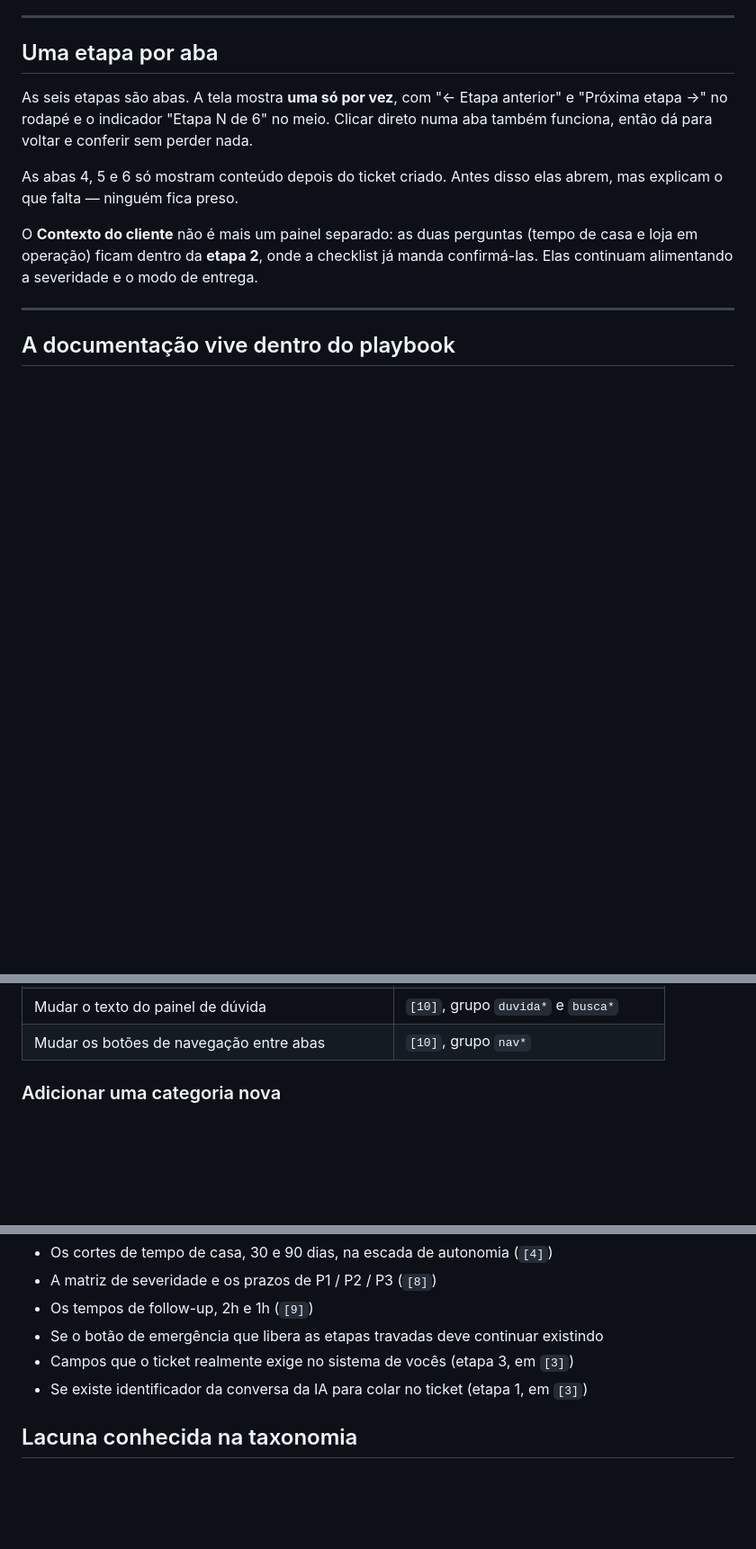
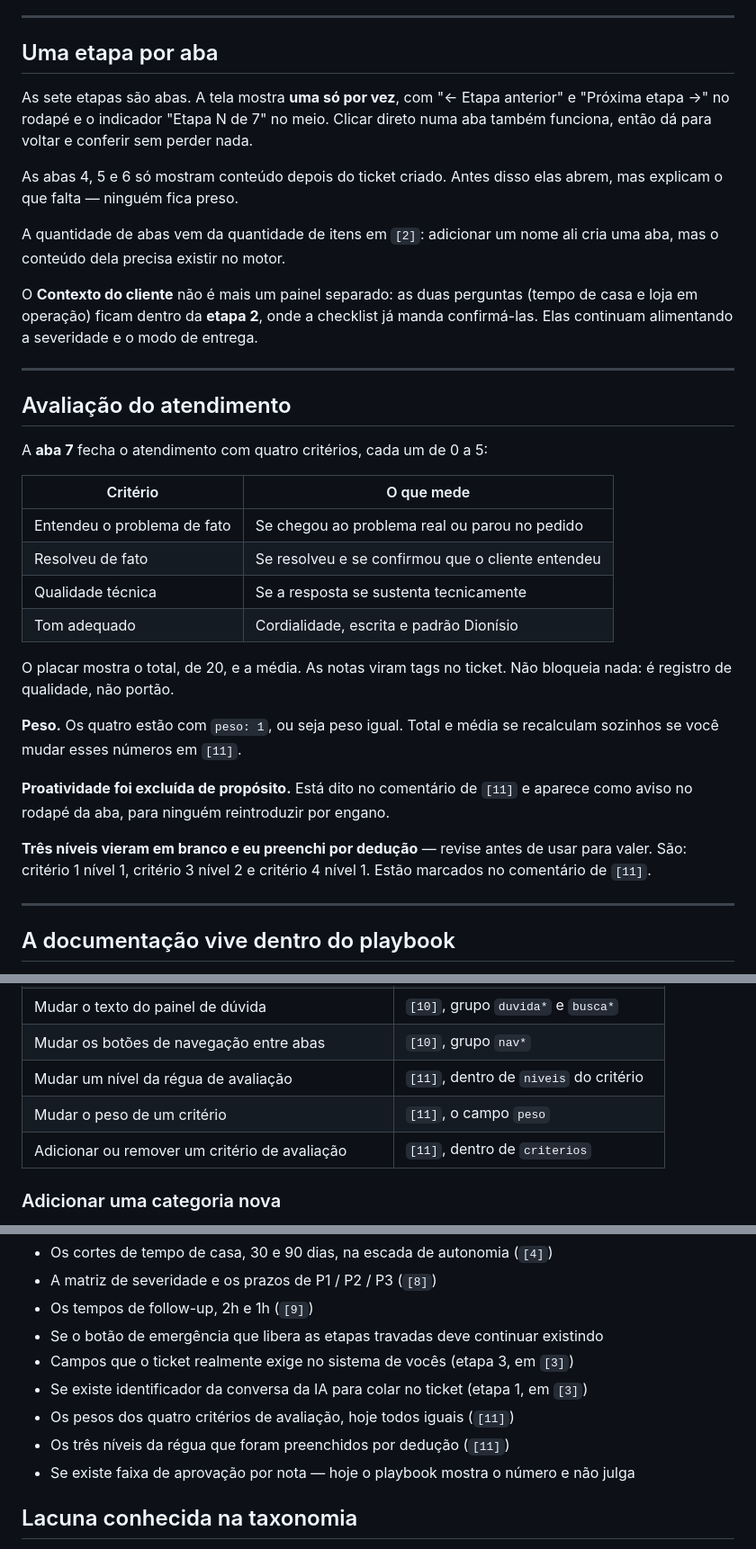
Before and after one commit to murilobolzan/playbook-atendimento, a Markdown page: README.md, 3 parts joined by grey strips. Shown at 90% size. Rendered like a GitHub page; blank space fills up the shorter version.

Commit message:
Documenta a regua de avaliacao no README
O commit anterior subiu o codigo sem o README: o script que editava o
arquivo quebrou nos acentos graves do markdown.

Co-Authored-By: Claude Opus 5 <noreply@anthropic.com>

```diff
--- a/README.md
+++ b/README.md
@@ -33,16 +33,45 @@ aperta Ctrl+F, procura `[6]` e cai exatamente no lugar certo.
 
 ## Uma etapa por aba
 
-As seis etapas são abas. A tela mostra **uma só por vez**, com "← Etapa anterior" e
-"Próxima etapa →" no rodapé e o indicador "Etapa N de 6" no meio. Clicar direto numa
+As sete etapas são abas. A tela mostra **uma só por vez**, com "← Etapa anterior" e
+"Próxima etapa →" no rodapé e o indicador "Etapa N de 7" no meio. Clicar direto numa
 aba também funciona, então dá para voltar e conferir sem perder nada.
 
 As abas 4, 5 e 6 só mostram conteúdo depois do ticket criado. Antes disso elas abrem,
 mas explicam o que falta — ninguém fica preso.
 
+A quantidade de abas vem da quantidade de itens em `[2]`: adicionar um nome ali cria
+uma aba, mas o conteúdo dela precisa existir no motor.
+
 O **Contexto do cliente** não é mais um painel separado: as duas perguntas (tempo de
 casa e loja em operação) ficam dentro da **etapa 2**, onde a checklist já manda
 confirmá-las. Elas continuam alimentando a severidade e o modo de entrega.
+
+---
+
+## Avaliação do atendimento
+
+A **aba 7** fecha o atendimento com quatro critérios, cada um de 0 a 5:
+
+| Critério | O que mede |
+|---|---|
+| Entendeu o problema de fato | Se chegou ao problema real ou parou no pedido |
+| Resolveu de fato | Se resolveu e se confirmou que o cliente entendeu |
+| Qualidade técnica | Se a resposta se sustenta tecnicamente |
+| Tom adequado | Cordialidade, escrita e padrão Dionísio |
+
+O placar mostra o total, de 20, e a média. As notas viram tags no ticket. Não bloqueia
+nada: é registro de qualidade, não portão.
+
+**Peso.** Os quatro estão com `peso: 1`, ou seja peso igual. Total e média se
+recalculam sozinhos se você mudar esses números em `[11]`.
+
+**Proatividade foi excluída de propósito.** Está dito no comentário de `[11]` e aparece
+como aviso no rodapé da aba, para ninguém reintroduzir por engano.
+
+**Três níveis vieram em branco e eu preenchi por dedução** — revise antes de usar para
+valer. São: critério 1 nível 1, critério 3 nível 2 e critério 4 nível 1. Estão
+marcados no comentário de `[11]`.
 
 ---
 
@@ -102,6 +132,9 @@ Se preferir ir direto, cada seção tem um marcador. Ctrl+F com ele no `conteudo
 | Mudar o título ou o subtítulo do topo | `[10]`, `titulo` e `subtitulo` |
 | Mudar o texto do painel de dúvida | `[10]`, grupo `duvida*` e `busca*` |
 | Mudar os botões de navegação entre abas | `[10]`, grupo `nav*` |
+| Mudar um nível da régua de avaliação | `[11]`, dentro de `niveis` do critério |
+| Mudar o peso de um critério | `[11]`, o campo `peso` |
+| Adicionar ou remover um critério de avaliação | `[11]`, dentro de `criterios` |
 
 ### Adicionar uma categoria nova
 
@@ -172,6 +205,9 @@ não da operação real:
 - Se o botão de emergência que libera as etapas travadas deve continuar existindo
 - Campos que o ticket realmente exige no sistema de vocês (etapa 3, em `[3]`)
 - Se existe identificador da conversa da IA para colar no ticket (etapa 1, em `[3]`)
+- Os pesos dos quatro critérios de avaliação, hoje todos iguais (`[11]`)
+- Os três níveis da régua que foram preenchidos por dedução (`[11]`)
+- Se existe faixa de aprovação por nota — hoje o playbook mostra o número e não julga
 
 ## Lacuna conhecida na taxonomia
 
```
Also changed, not shown: other parts of README.md (+1 -0 lines).
